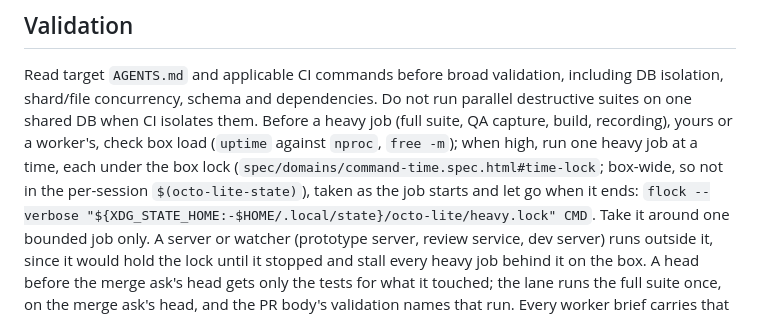
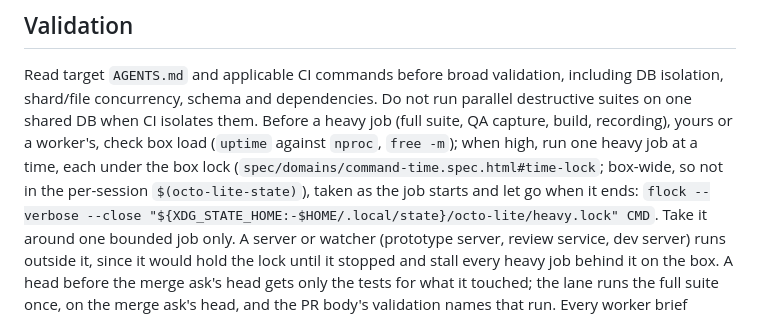
Before and after one commit to varelaseb/octo-lite, a Markdown page: skills/implement-spec/SKILL.md, the part around the change. Rendered like a GitHub page.

Commit message:
implement-spec: let the box lock go when the job ends (ANN-1859)
flock --verbose passes the lock fd to CMD, so a child CMD backgrounds
keeps the box lock after the job exits. --close drops it before exec.

Co-Authored-By: Claude Opus 5.5 <noreply@anthropic.com>

```diff
--- a/skills/implement-spec/SKILL.md
+++ b/skills/implement-spec/SKILL.md
@@ -172,7 +172,7 @@ worker's, check box load (`uptime` against `nproc`, `free -m`); when high, run
 one heavy job at a time, each under the box lock
 (`spec/domains/command-time.spec.html#time-lock`; box-wide, so not in the
 per-session `$(octo-lite-state)`), taken as the job starts and let go when it ends:
-`flock --verbose "${XDG_STATE_HOME:-$HOME/.local/state}/octo-lite/heavy.lock" CMD`.
+`flock --verbose --close "${XDG_STATE_HOME:-$HOME/.local/state}/octo-lite/heavy.lock" CMD`.
 Take it around one bounded job only. A server or watcher (prototype server,
 review service, dev server) runs outside it, since it would hold the lock until
 it stopped and stall every heavy job behind it on the box.
```
